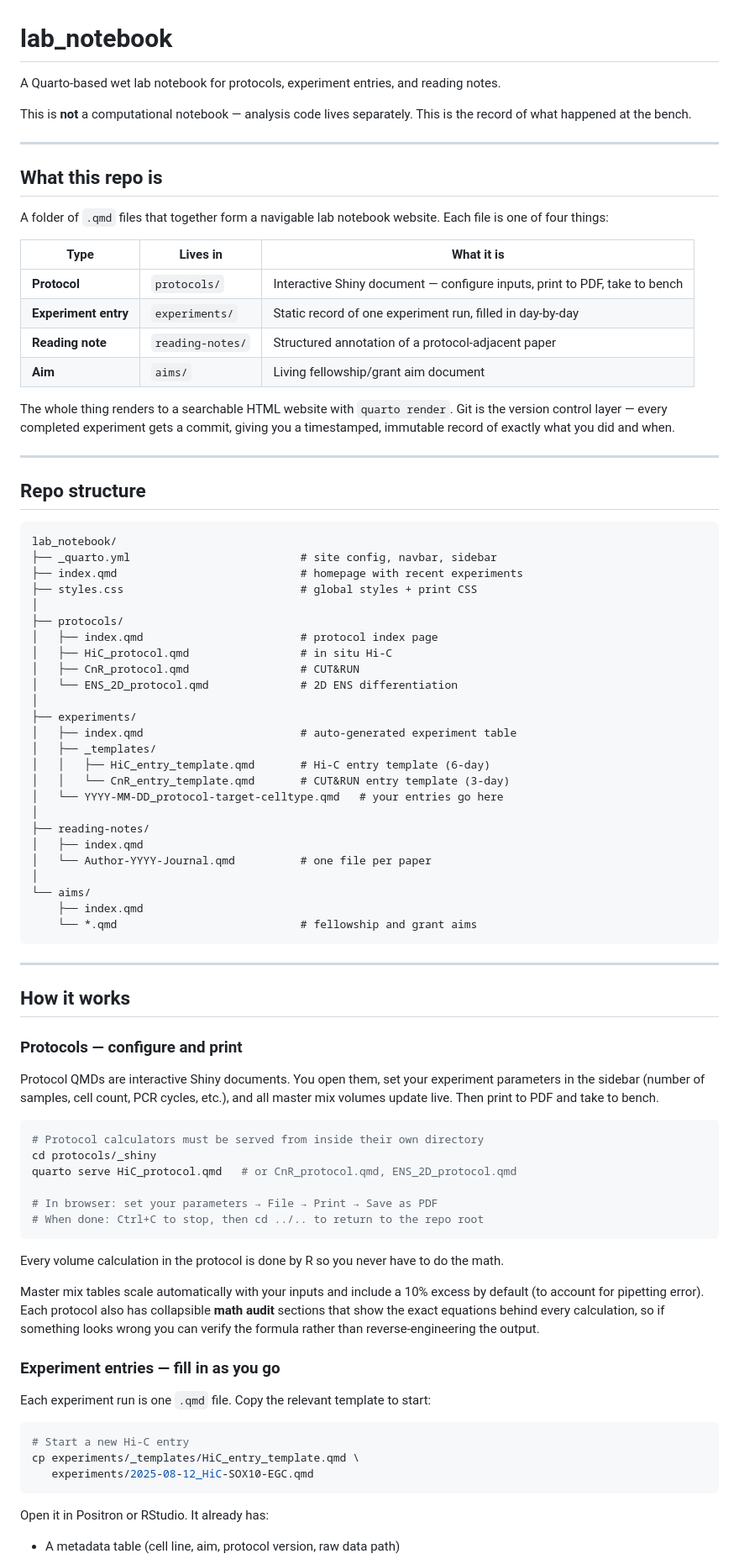
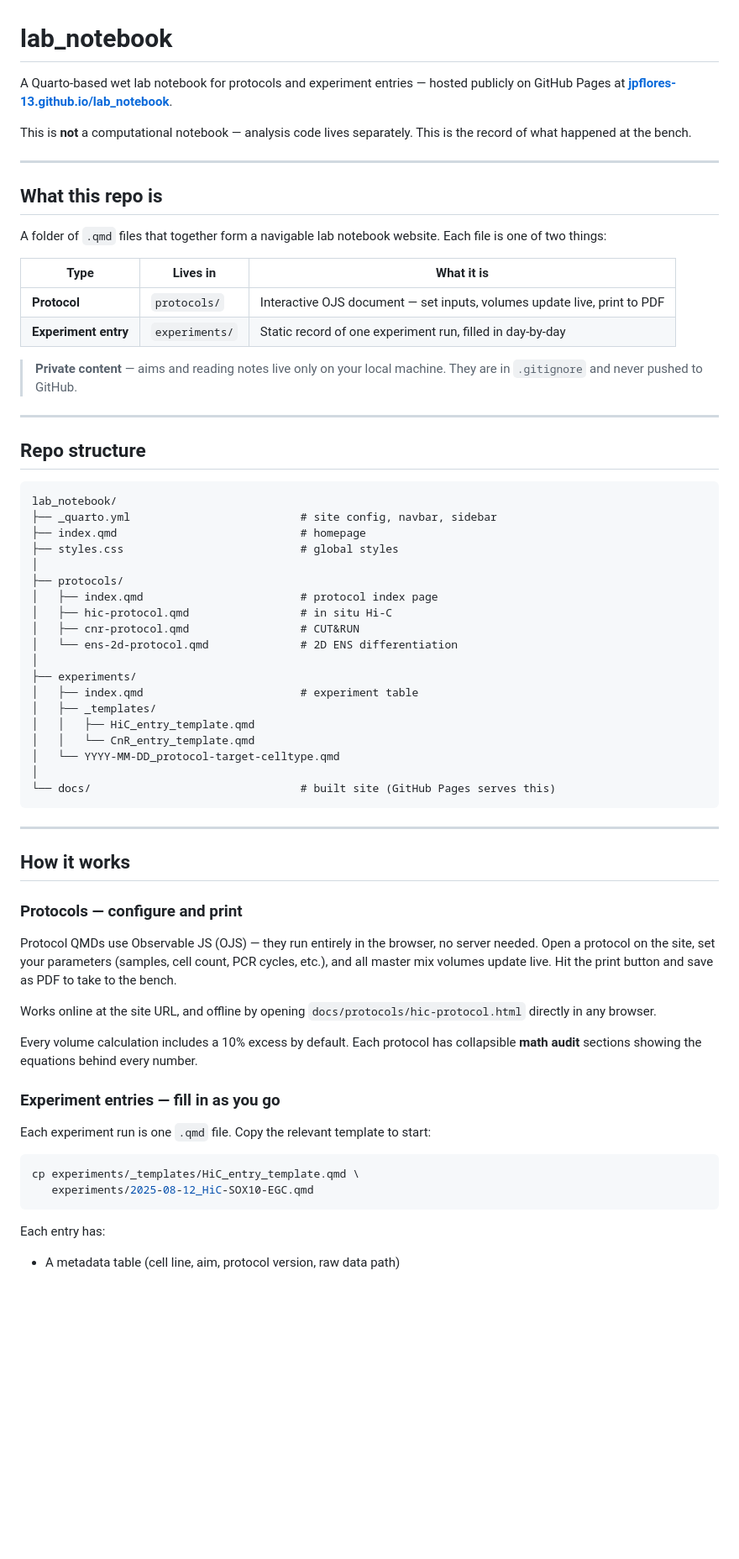
Before and after one commit to jpflores-13/lab_notebook, a Markdown page: README.md, the part around one of its changes. Shown at 84% size. Drawn GitHub-style; blank space fills up the shorter version.

````diff
--- a/README.md
+++ b/README.md
@@ -1,6 +1,7 @@
 # lab_notebook
 
-A Quarto-based wet lab notebook for protocols, experiment entries, and reading notes.
+A Quarto-based wet lab notebook for protocols and experiment entries — hosted publicly
+on GitHub Pages at **[jpflores-13.github.io/lab_notebook](https://jpflores-13.github.io/lab_notebook)**.
 
 This is **not** a computational notebook — analysis code lives separately.
 This is the record of what happened at the bench.
@@ -10,18 +11,15 @@ This is the record of what happened at the bench.
 ## What this repo is
 
 A folder of `.qmd` files that together form a navigable lab notebook website.
-Each file is one of four things:
+Each file is one of two things:
 
 | Type | Lives in | What it is |
 |------|----------|------------|
-| **Protocol** | `protocols/` | Interactive Shiny document — configure inputs, print to PDF, take to bench |
+| **Protocol** | `protocols/` | Interactive OJS document — set inputs, volumes update live, print to PDF |
 | **Experiment entry** | `experiments/` | Static record of one experiment run, filled in day-by-day |
-| **Reading note** | `reading-notes/` | Structured annotation of a protocol-adjacent paper |
-| **Aim** | `aims/` | Living fellowship/grant aim document |
 
-The whole thing renders to a searchable HTML website with `quarto render`.
-Git is the version control layer — every completed experiment gets a commit,
-giving you a timestamped, immutable record of exactly what you did and when.
+> **Private content** — aims and reading notes live only on your local machine.
+> They are in `.gitignore` and never pushed to GitHub.
 
 ---
 
@@ -30,29 +28,23 @@ giving you a timestamped, immutable record of exactly what you did and when.
 ```
 lab_notebook/
 ├── _quarto.yml                          # site config, navbar, sidebar
-├── index.qmd                            # homepage with recent experiments
-├── styles.css                           # global styles + print CSS
+├── index.qmd                            # homepage
+├── styles.css                           # global styles
 │
 ├── protocols/
 │   ├── index.qmd                        # protocol index page
-│   ├── HiC_protocol.qmd                 # in situ Hi-C
-│   ├── CnR_protocol.qmd                 # CUT&RUN
-│   └── ENS_2D_protocol.qmd              # 2D ENS differentiation
+│   ├── hic-protocol.qmd                 # in situ Hi-C
+│   ├── cnr-protocol.qmd                 # CUT&RUN
+│   └── ens-2d-protocol.qmd              # 2D ENS differentiation
 │
 ├── experiments/
-│   ├── index.qmd                        # auto-generated experiment table
+│   ├── index.qmd                        # experiment table
 │   ├── _templates/
-│   │   ├── HiC_entry_template.qmd       # Hi-C entry template (6-day)
-│   │   └── CnR_entry_template.qmd       # CUT&RUN entry template (3-day)
-│   └── YYYY-MM-DD_protocol-target-celltype.qmd   # your entries go here
+│   │   ├── HiC_entry_template.qmd
+│   │   └── CnR_entry_template.qmd
+│   └── YYYY-MM-DD_protocol-target-celltype.qmd
 │
-├── reading-notes/
-│   ├── index.qmd
-│   └── Author-YYYY-Journal.qmd          # one file per paper
-│
-└── aims/
-    ├── index.qmd
-    └── *.qmd                            # fellowship and grant aims
+└── docs/                                # built site (GitHub Pages serves this)
 ```
 
 ---
@@ -61,36 +53,25 @@ lab_notebook/
 
 ### Protocols — configure and print
 
-Protocol QMDs are interactive Shiny documents. You open them, set your experiment
-parameters in the sidebar (number of samples, cell count, PCR cycles, etc.), and
-all master mix volumes update live. Then print to PDF and take to bench.
+Protocol QMDs use Observable JS (OJS) — they run entirely in the browser, no server
+needed. Open a protocol on the site, set your parameters (samples, cell count, PCR
+cycles, etc.), and all master mix volumes update live. Hit the print button and save
+as PDF to take to the bench.
 
-```bash
-# Protocol calculators must be served from inside their own directory
-cd protocols/_shiny
-quarto serve HiC_protocol.qmd   # or CnR_protocol.qmd, ENS_2D_protocol.qmd
+Works online at the site URL, and offline by opening `docs/protocols/hic-protocol.html`
+directly in any browser.
 
-# In browser: set your parameters → File → Print → Save as PDF
-# When done: Ctrl+C to stop, then cd ../.. to return to the repo root
-```
-
-Every volume calculation in the protocol is done by R so you never have to do the math.
-
-Master mix tables scale automatically with your inputs and include a 10% excess
-by default (to account for pipetting error). Each protocol also has
-collapsible **math audit** sections that show the exact equations behind every
-calculation, so if something looks wrong you can verify the formula rather than
-reverse-engineering the output.
+Every volume calculation includes a 10% excess by default. Each protocol has
+collapsible **math audit** sections showing the equations behind every number.
 
 ### Experiment entries — fill in as you go
 
 Each experiment run is one `.qmd` file. Copy the relevant template to start:
 
 ```bash
-# Start a new Hi-C entry
 cp experiments/_templates/HiC_entry_template.qmd \
    experiments/2025-08-12_HiC-SOX10-EGC.qmd
 ```
 
-Open it in Positron or RStudio. It already has:
+Each entry has:
 - A metadata table (cell line, aim, protocol version, raw data path)
````
Also changed, not shown: other parts of README.md (+29 -75 lines).
